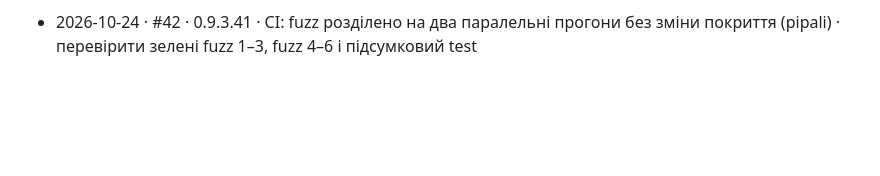
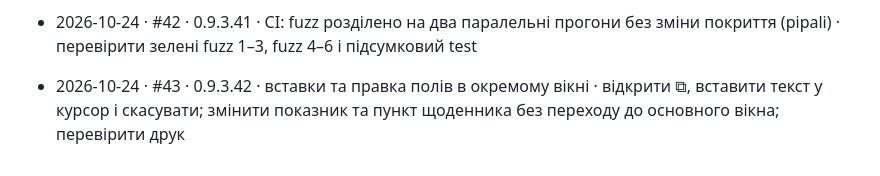
Before and after one commit to bezeza/pervynnyi-ohliad, a Markdown page: ZAVDANNIA.md, the part around the change. Drawn GitHub-style; blank space fills up the shorter version.

Commit message:
Журнал: вставки в окремому вікні, PR #43

```diff
--- a/ZAVDANNIA.md
+++ b/ZAVDANNIA.md
@@ -96,3 +96,5 @@
 - 2026-10-24 · #41 · 0.9.3.41 · збирання на Windows: шлях через `fileURLToPath`, програма не змінюється (pipali) · на Windows у папці з кирилицею `node build.mjs` збирає без ENOENT; зібраний HTML побайтово як у main
 
 - 2026-10-24 · #42 · 0.9.3.41 · CI: fuzz розділено на два паралельні прогони без зміни покриття (pipali) · перевірити зелені fuzz 1–3, fuzz 4–6 і підсумковий test
+
+- 2026-10-24 · #43 · 0.9.3.42 · вставки та правка полів в окремому вікні · відкрити ⧉, вставити текст у курсор і скасувати; змінити показник та пункт щоденника без переходу до основного вікна; перевірити друк
```
